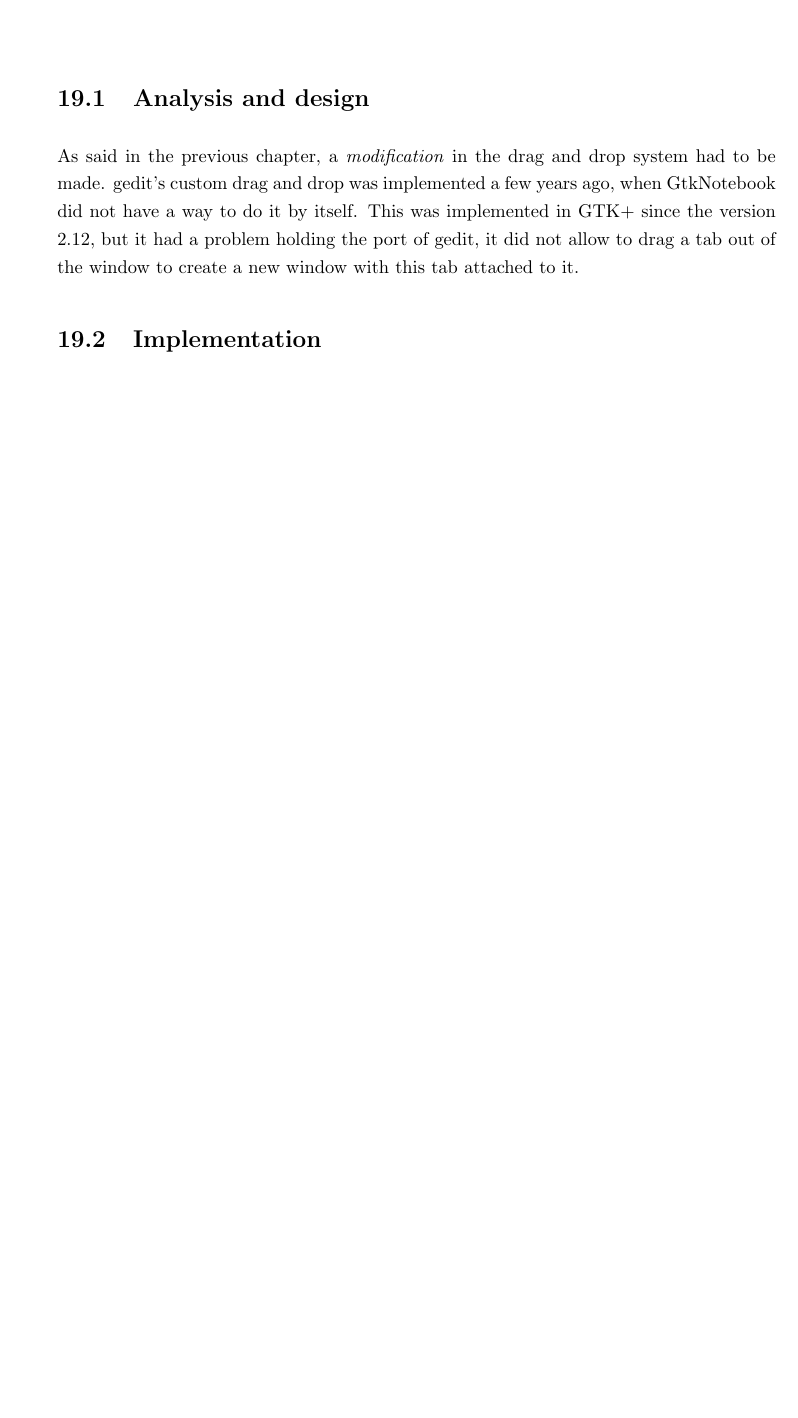
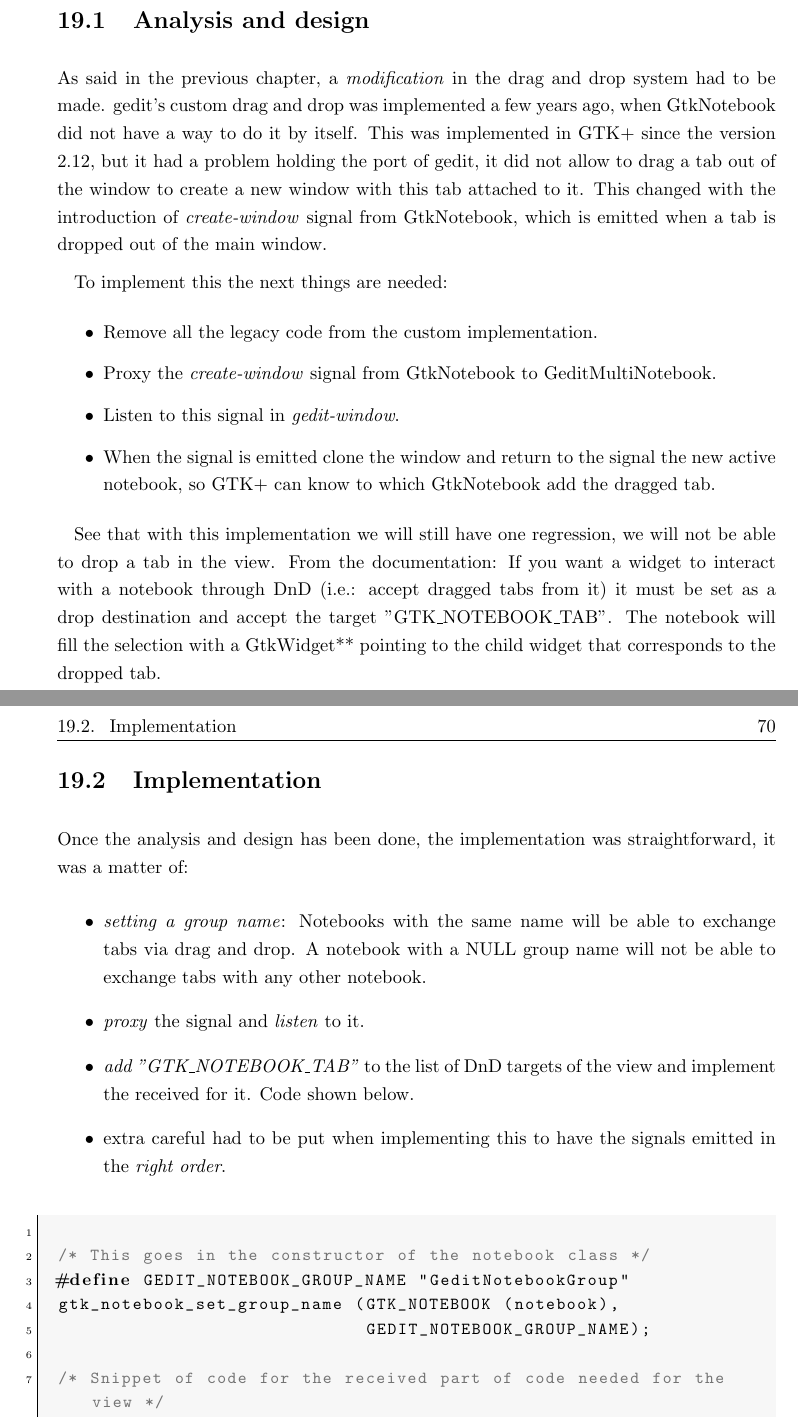
Before and after one commit to nacho/project-doc, a LaTeX thesis (main.tex, which reads dnd.tex): part of page 81 of 100 before the commit and two parts of pages 81 and 82 of 102 after it, the two joined at a grey line, cut so that both start at the same text, the shorter picture padded with empty space. Compiled offline with pdfLaTeX.

Commit message:
dnd: add implementation and finish analysis

```diff
--- a/dnd.tex
+++ b/dnd.tex
@@ -6,6 +6,34 @@
 
 \section{Analysis and design}
 
-As said in the previous chapter, a \emph{modification} in the drag and drop system had to be made. gedit's custom drag and drop was implemented a few years ago, when GtkNotebook did not have a way to do it by itself. This was implemented in GTK+ since the version 2.12, but it had a problem holding the port of gedit, it did not allow to drag a tab out of the window to create a new window with this tab attached to it.
+As said in the previous chapter, a \emph{modification} in the drag and drop system had to be made. gedit's custom drag and drop was implemented a few years ago, when GtkNotebook did not have a way to do it by itself. This was implemented in GTK+ since the version 2.12, but it had a problem holding the port of gedit, it did not allow to drag a tab out of the window to create a new window with this tab attached to it. This changed with the introduction of \emph{create-window} signal from GtkNotebook, which is emitted when a tab is dropped out of the main window.
+
+To implement this the next things are needed:
+\begin{itemize}
+  \item Remove all the legacy code from the custom implementation.
+  \item Proxy the \emph{create-window} signal from GtkNotebook to GeditMultiNotebook.
+  \item Listen to this signal in \emph{gedit-window}.
+  \item When the signal is emitted clone the window and return to the signal the new active notebook, so GTK+ can know to which GtkNotebook add the dragged tab.
+\end{itemize}
+
+See that with this implementation we will still have one regression, we will not be able to drop a tab in the view. From the documentation: If you want a widget to interact with a notebook through DnD (i.e.: accept dragged tabs from it) it must be set as a drop destination and accept the target "GTK\_NOTEBOOK\_TAB". The notebook will fill the selection with a GtkWidget** pointing to the child widget that corresponds to the dropped tab.
 
 \section{Implementation}
+
+Once the analysis and design has been done, the implementation was straightforward, it was a matter of:
+\begin{itemize}
+  \item \emph{setting a group name}: Notebooks with the same name will be able to exchange tabs via drag and drop. A notebook with a NULL group name will not be able to exchange tabs with any other notebook.
+  \item \emph{proxy} the signal and \emph{listen} to it.
+  \item \emph{add "GTK\_NOTEBOOK\_TAB"} to the list of DnD targets of the view and implement the received for it. Code shown below.
+  \item extra careful had to be put when implementing this to have the signals emitted in the \emph{right order}.
+\end{itemize}
+
+\begin{lstlisting}[style=GObject]
+
+/* This goes in the constructor of the notebook class */
+#define GEDIT_NOTEBOOK_GROUP_NAME "GeditNotebookGroup"
+gtk_notebook_set_group_name (GTK_NOTEBOOK (notebook),
+                             GEDIT_NOTEBOOK_GROUP_NAME);
+
+/* Snippet of code for the received part of code needed for the view */
+else if (info == TARGET_TAB)
@@ -11,0 +57 @@
+	new_notebook = get_notebook_from_view (widget);
```
Also changed, not shown: dnd.tex (30 more changed lines).
